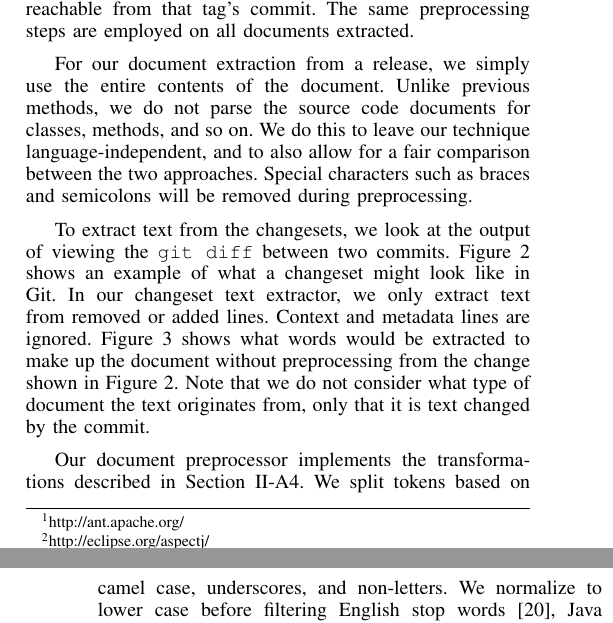
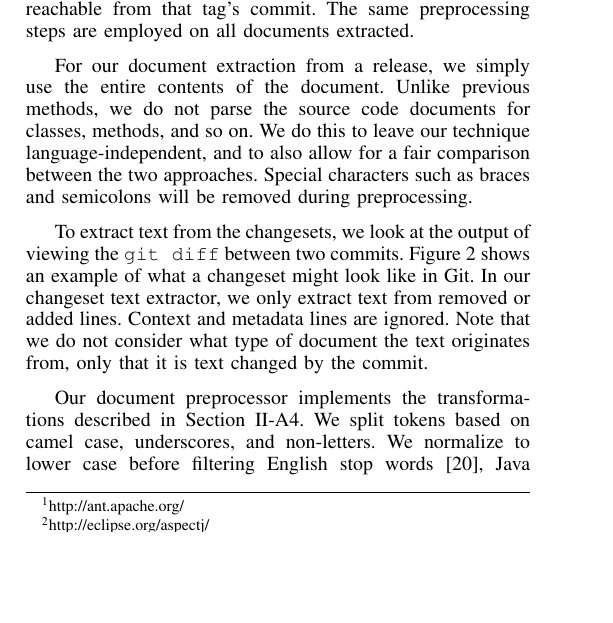
Before and after one commit to TrellixVulnTeam/mud2014-modeling-changeset-topics_PBLF, a LaTeX paper (paper/paper.tex, which reads paper/sec_study.tex): two parts of the columns of pages 3 and 4 of 6 before the commit and part of one column of page 3 of 6 after it, the two joined at a grey line, cut so that both start at the same text, the shorter picture padded with empty space. Compiled offline with pdfLaTeX.

Commit message:
Remove figure of chagneset document

```diff
--- a/paper/sec_study.tex
+++ b/paper/sec_study.tex
@@ -74,8 +74,8 @@ Figure~\ref{fig:diff} shows an example of what a changeset might look
 like in Git.
 In our changeset text extractor, we only extract text from removed or added lines.
 Context and metadata lines are ignored.
-Figure~\ref{fig:diffdocument} shows what words would be extracted to make up the document without preprocessing
-from the change shown in Figure~\ref{fig:diff}.
+%Figure~\ref{fig:diffdocument} shows what words would be extracted to make up the document without preprocessing
+%from the change shown in Figure~\ref{fig:diff}.
 Note that we do not consider what type of document the text originates from,
 only that it is text changed by the commit.
 
```
Also changed, not shown: paper/sec_study.tex (4 more changed lines).
